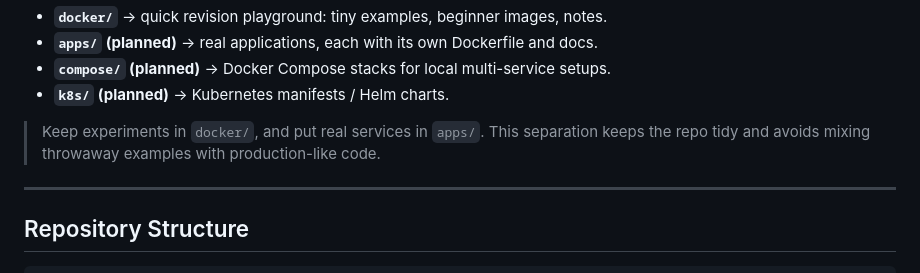
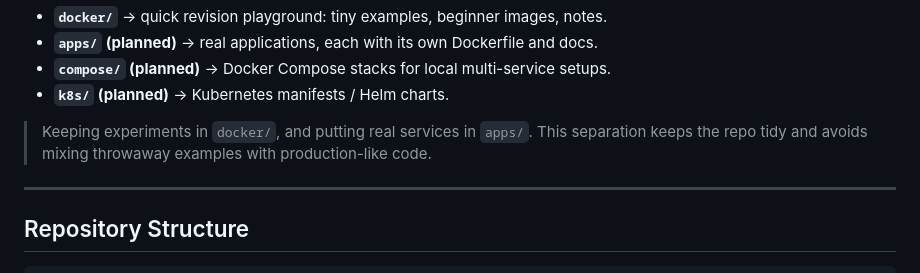
Before and after one commit to AnshulAwasthi21/Containerization, a Markdown page: README.md, the part around the change. GitHub-like rendering.

```diff
--- a/README.md
+++ b/README.md
@@ -90,7 +90,7 @@ A home for my container learning, quick revisions, and production-style app cont
 - **`compose/` (planned)** → Docker Compose stacks for local multi-service setups.
 - **`k8s/` (planned)** → Kubernetes manifests / Helm charts.
 
-> Keep experiments in `docker/`, and put real services in `apps/`. This separation keeps the repo tidy and avoids mixing throwaway examples with production-like code.
+> Keeping experiments in `docker/`, and putting real services in `apps/`. This separation keeps the repo tidy and avoids mixing throwaway examples with production-like code.
 
 ---
 
```
